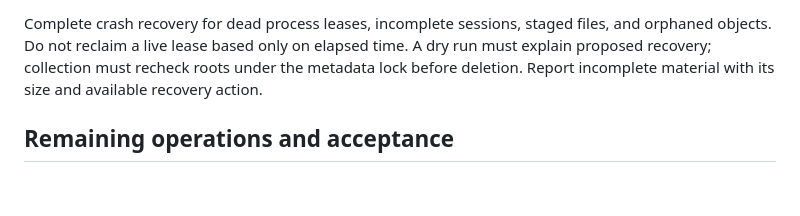
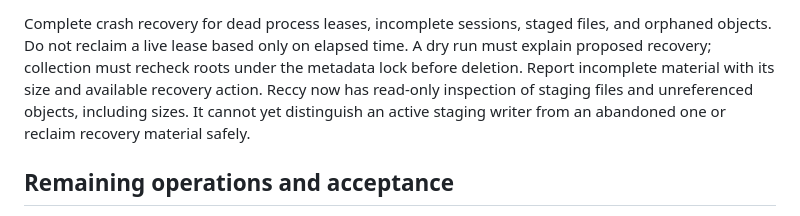
Before and after one commit to rec/ufor, a Markdown page: plan/asset-cache.md, the part around the change. Drawn GitHub-style; blank space fills up the shorter version.

Commit message:
Record asset recovery inspection in plan

```diff
--- a/plan/asset-cache.md
+++ b/plan/asset-cache.md
@@ -224,6 +224,9 @@ staged files, and orphaned objects. Do not reclaim a live lease based only
 on elapsed time. A dry run must explain proposed recovery; collection
 must recheck roots under the metadata lock before deletion. Report
 incomplete material with its size and available recovery action.
+Reccy now has read-only inspection of staging files and unreferenced objects,
+including sizes. It cannot yet distinguish an active staging writer from an
+abandoned one or reclaim recovery material safely.
 
 ## Remaining operations and acceptance
 
```
